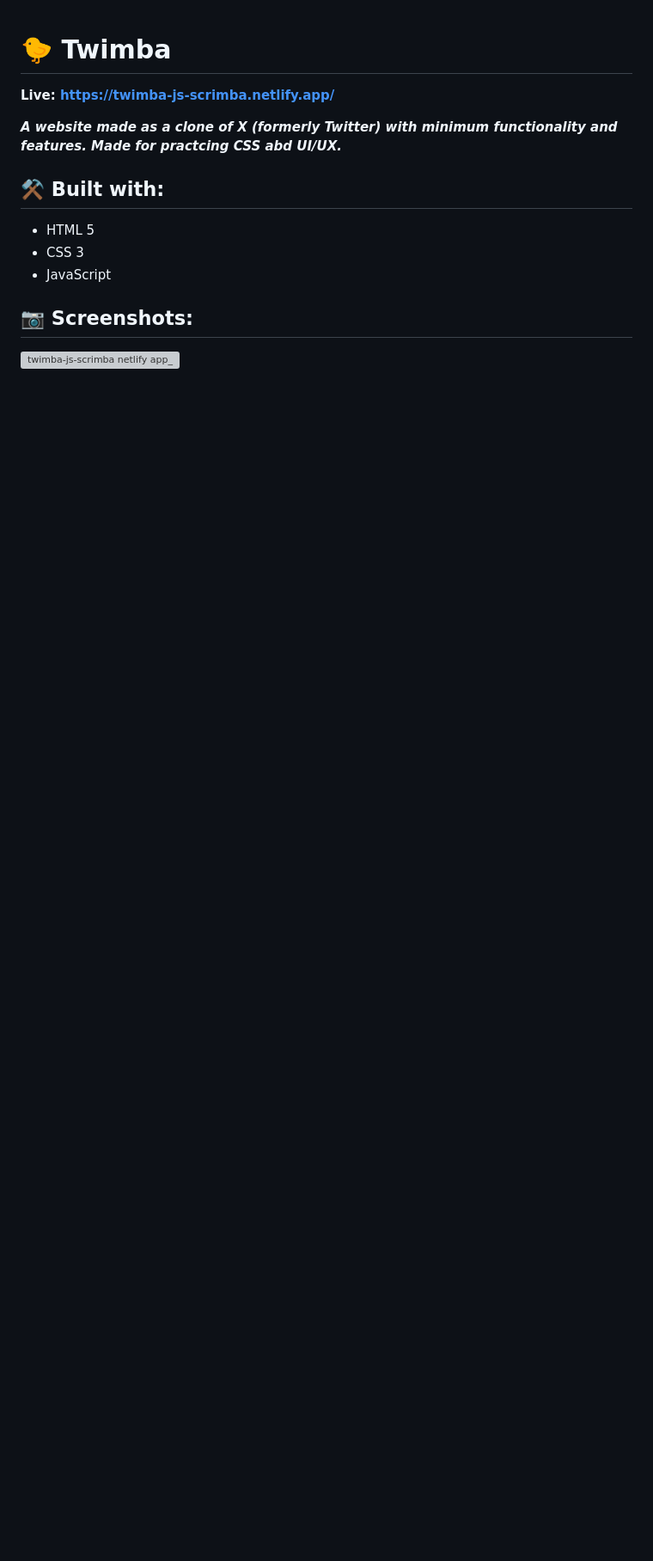
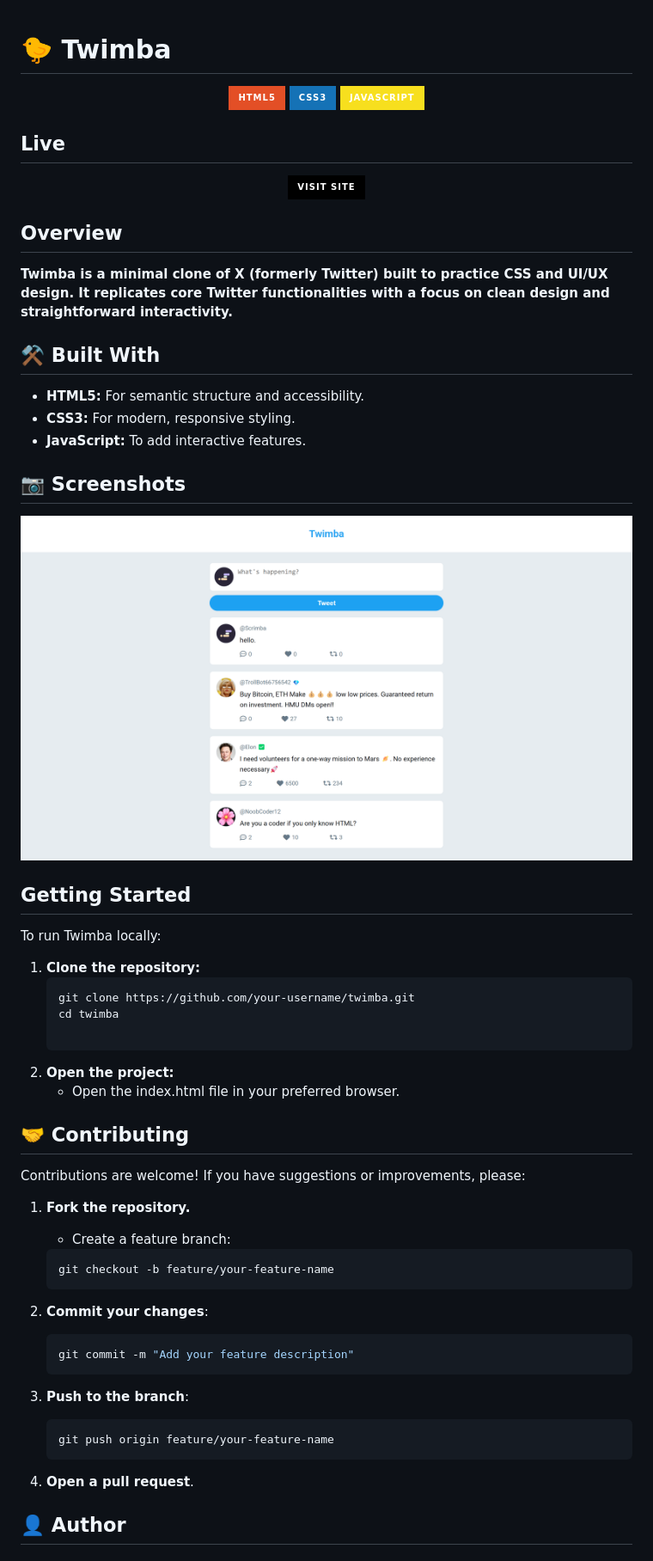
Before and after one commit to Ashwin-S-Nambiar/Twimba, a Markdown page: README.md, the part around the change printed below. Shown: that part at 86% size. GitHub-like rendering; pictures changed too: images/LandingPage.png (added); badges without logos; blank space fills up the shorter version; grey boxes are pictures that could not be loaded.

Commit message:
refactor: CSS styles for Twimba UI and updated README.md

````diff
--- a/README.md
+++ b/README.md
@@ -1,14 +1,71 @@
 # 🐤 Twimba
 
-**Live: https://twimba-js-scrimba.netlify.app/**
+<div align="center">
 
-***A website made as a clone of X (formerly Twitter) with minimum functionality and features. Made for practcing CSS abd UI/UX.***
+  ![HTML5](https://img.shields.io/badge/HTML5-E34F26?style=for-the-badge&logo=html5&logoColor=white)
+  ![CSS3](https://img.shields.io/badge/CSS3-1572B6?style=for-the-badge&logo=css3&logoColor=white)
+  ![JavaScript](https://img.shields.io/badge/JavaScript-F7DF1E?style=for-the-badge&logo=javascript&logoColor=black)
 
-## ⚒️ Built with:
-- HTML 5
-- CSS 3
-- JavaScript
+</div>
 
-## 📷 Screenshots:
+## Live
 
-![twimba-js-scrimba netlify app_](https://github.com/user-attachments/assets/4c5e4d25-ebc2-4ea6-b971-ba24330c0064)
+<div align="center">
+
+[![Visit](https://img.shields.io/badge/Visit_Site-000?style=for-the-badge&logo=netlify&logoColor=white)](https://twimba-js-scrimba.netlify.app/)
+</div>
+
+## Overview
+
+**Twimba is a minimal clone of X (formerly Twitter) built to practice CSS and UI/UX design. It replicates core Twitter functionalities with a focus on clean design and straightforward interactivity.**
+
+## ⚒️ Built With
+
+- **HTML5:** For semantic structure and accessibility.
+- **CSS3:** For modern, responsive styling.
+- **JavaScript:** To add interactive features.
+
+## 📷 Screenshots
+
+<div align="center">
+
+  ![Twimba Screenshot](./images/LandingPage.png)
+</div>
+
+## Getting Started
+
+To run Twimba locally:
+
+1. **Clone the repository:**
+   ```bash
+   git clone https://github.com/your-username/twimba.git
+   cd twimba
+
+2. **Open the project:**
+      - Open the index.html file in your preferred browser.
+
+
+## 🤝 Contributing
+Contributions are welcome! If you have suggestions or improvements, please:
+
+1. **Fork the repository.**
+      - Create a feature branch:
+      ```bash
+      git checkout -b feature/your-feature-name
+      ```
+
+2. **Commit your changes**:
+    ```bash
+    git commit -m "Add your feature description"
+    ```
+
+3. **Push to the branch**:
+
+    ```bash
+    git push origin feature/your-feature-name
+    ```
+
+4. **Open a pull request**.
+
+## 👤 Author
+
````
Also changed, not shown: other parts of README.md (+9 -0 lines), 3 other files.
